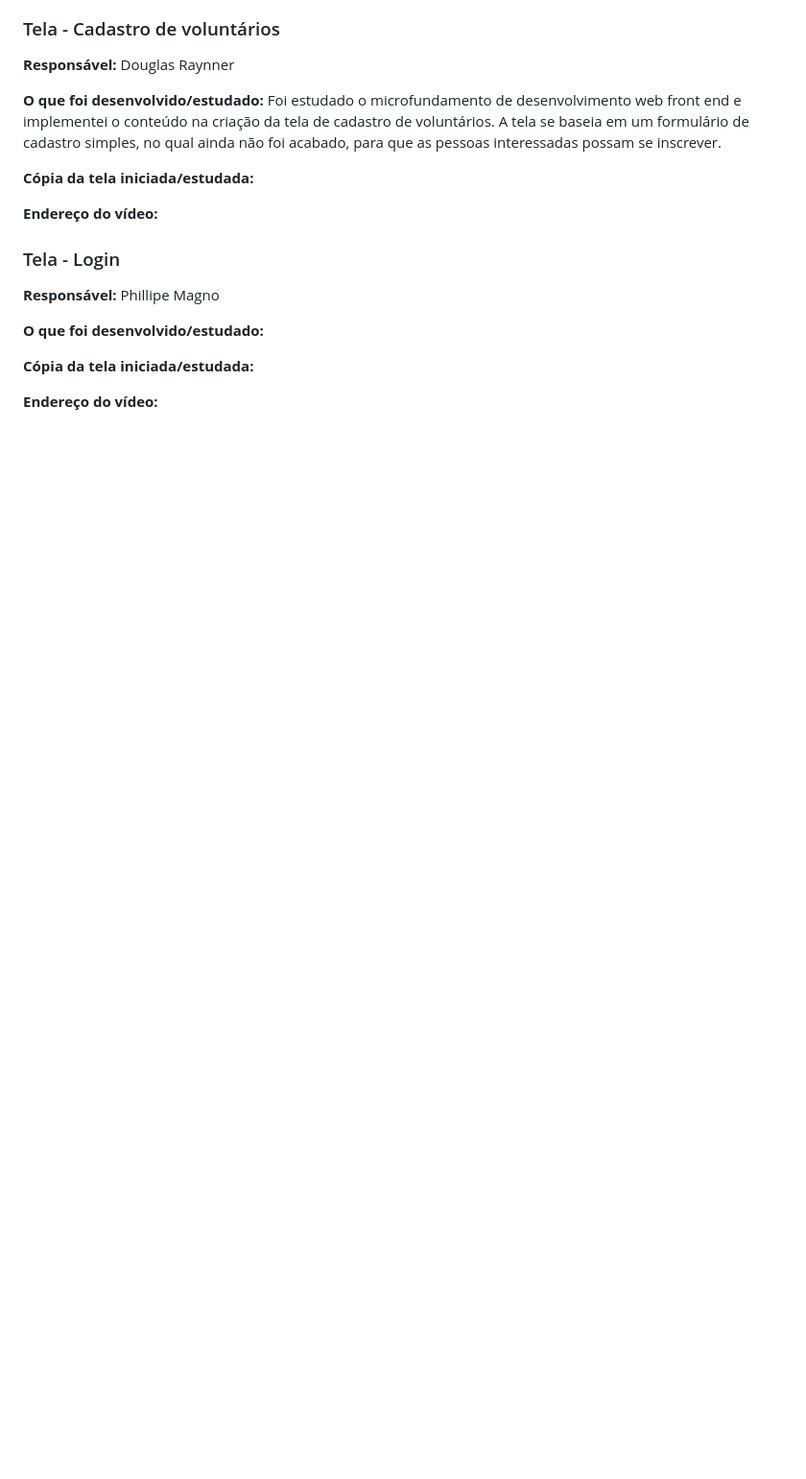
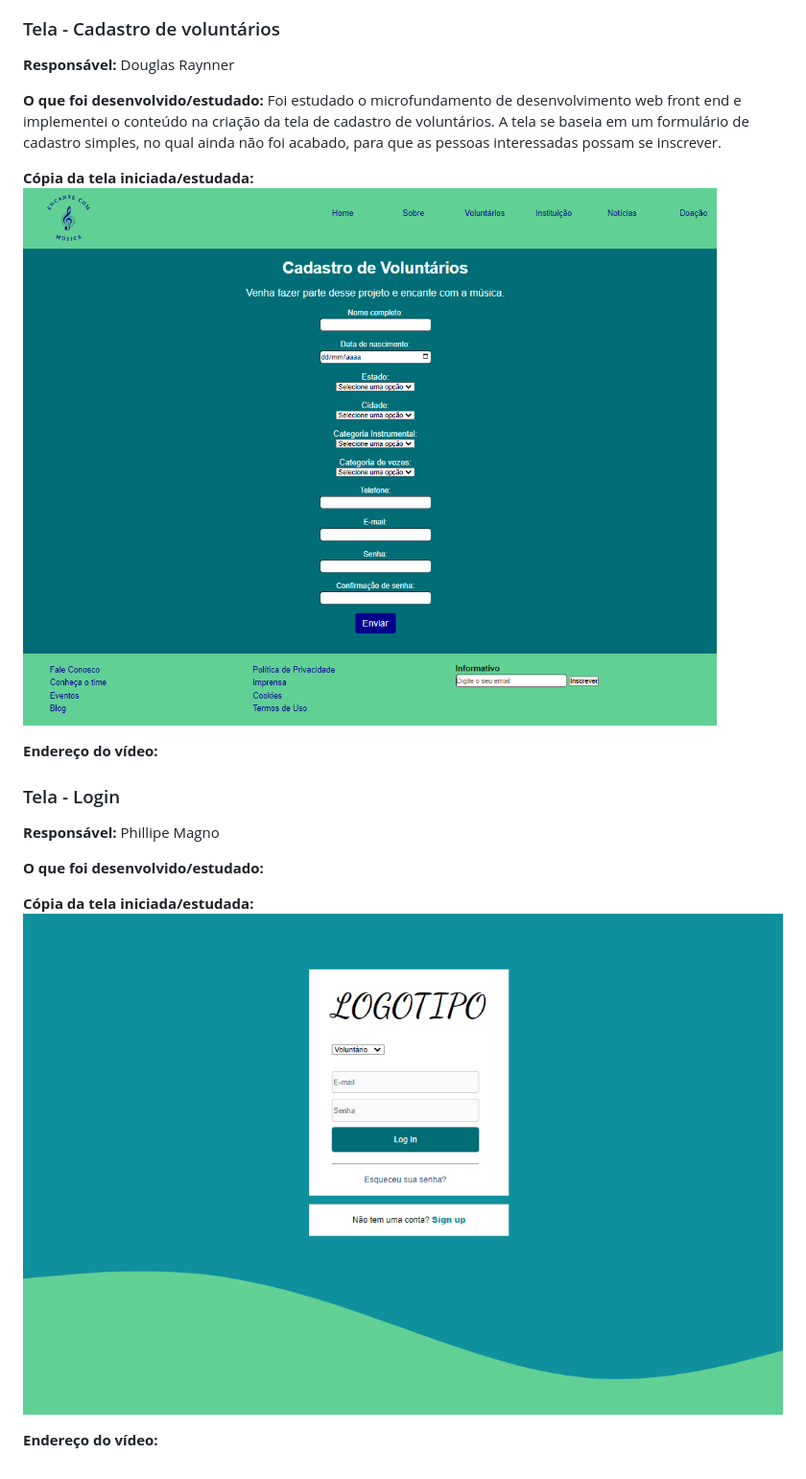
Before and after one commit to ICEI-PUC-Minas-PMV-ADS/pmv-ads-2022-1-e1-proj-web-t8-projeto-encante-com-a-musica, a Markdown page: docs/07-Programação de Funcionalidades.md, the part around the change. Shown: that part at 96% size. Rendered like a GitHub page; pictures changed too: docs/img/cadastro_vol.png (added), docs/img/login.png (added); blank space fills up the shorter version.

```diff
--- a/docs/07-Programação de Funcionalidades.md
+++ b/docs/07-Programação de Funcionalidades.md
@@ -82,6 +82,7 @@ Para cada requisito funcional, pode ser entregue um artefato desse tipo
 **O que foi desenvolvido/estudado:** Foi estudado o microfundamento de desenvolvimento web front end e implementei o conteúdo na criação da tela de cadastro de voluntários. A tela se baseia em um formulário de cadastro simples, no qual ainda não foi acabado, para que as pessoas interessadas possam se inscrever.
 
 **Cópia da tela iniciada/estudada:**
+<img src="img/cadastro_vol.png">
 
 **Endereço do vídeo:**
 
@@ -95,5 +96,6 @@ Para cada requisito funcional, pode ser entregue um artefato desse tipo
 **O que foi desenvolvido/estudado:**
 
 **Cópia da tela iniciada/estudada:**
+<img src="img/login.png">
 
 **Endereço do vídeo:**
```
